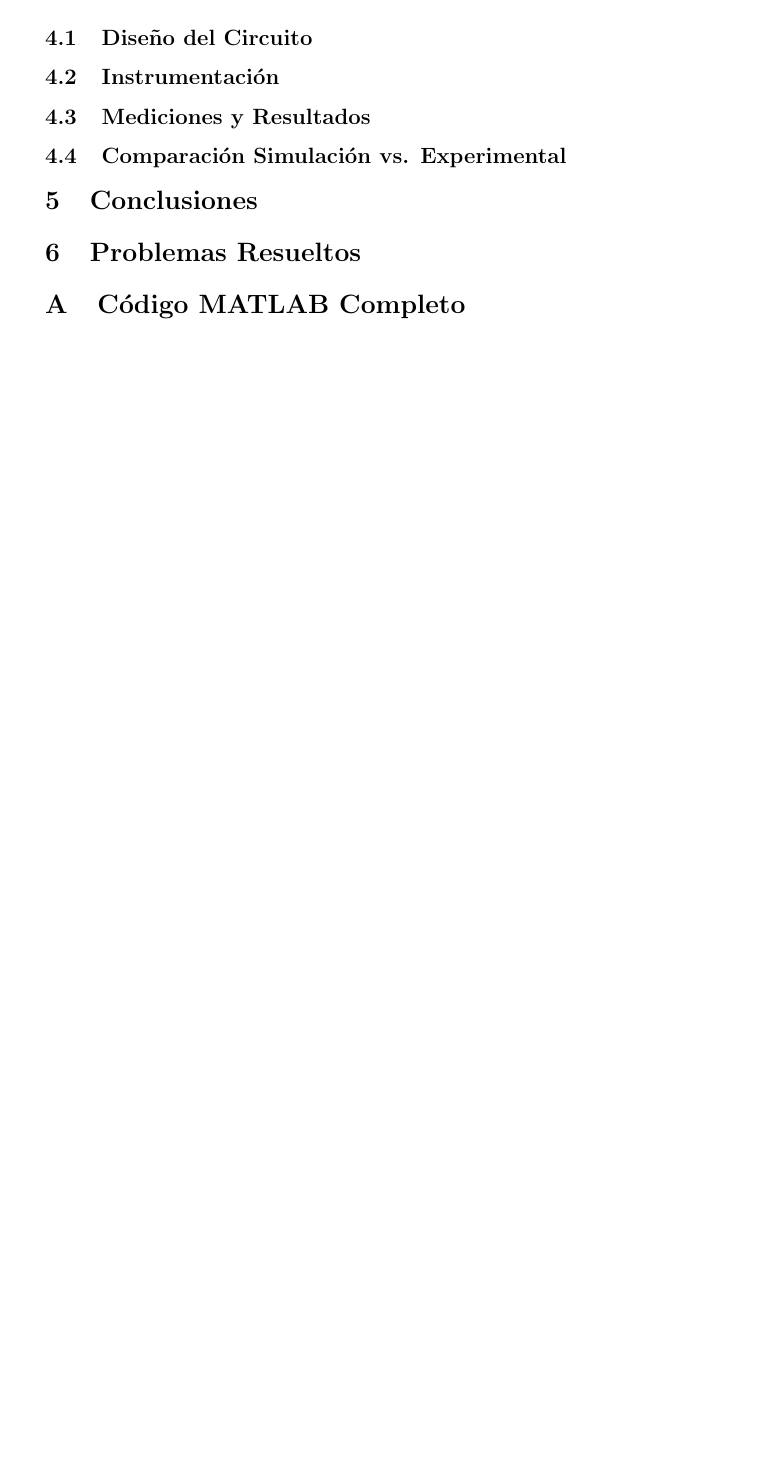
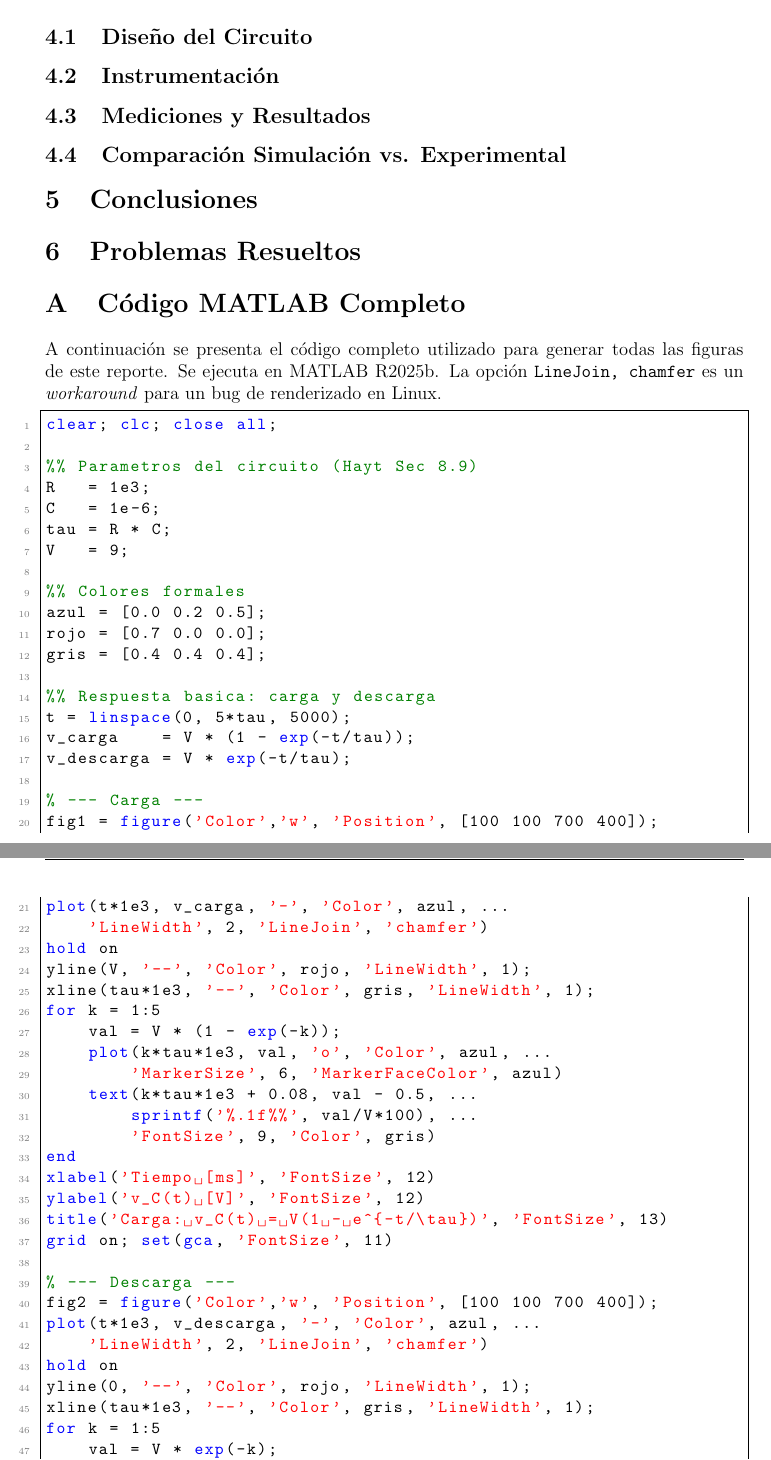
Before and after one commit to MalvadosyAsociados3/Identificacion_de_sistemas, a LaTeX document (docs/reporte/main.tex): part of page 9 of 9 before the commit and two parts of pages 10 and 11 of 12 after it, the two joined at a grey line, cut so that both start at the same text, the shorter picture padded with empty space. The pictures show the PDF file docs/reporte/main.pdf that the author committed with the source.

Commit message:
Reporte: explicaciones teoria-a-codigo y codigo MATLAB completo en apendice
- Fragmentos de codigo en cada seccion mostrando como se traduce la teoria a MATLAB
- Explicacion del metodo por tramos con condicion inicial encadenada
- Correspondencia explicita ecuacion <-> linea de codigo
- Apendice con codigo MATLAB completo

Co-Authored-By: Claude Opus 4.6 <noreply@anthropic.com>

```diff
--- a/docs/reporte/main.tex
+++ b/docs/reporte/main.tex
@@ -327,4 +366,69 @@ Este \'ultimo caso es particularmente relevante para la identificaci\'on de sist
 \section{C\'odigo MATLAB Completo}
 % ============================================================
 
-% TODO: Anexar scripts completos
+A continuaci\'on se presenta el c\'odigo completo utilizado para generar todas las figuras de este reporte. Se ejecuta en MATLAB R2025b. La opci\'on \texttt{LineJoin, chamfer} es un \textit{workaround} para un bug de renderizado en Linux.
+
+\begin{lstlisting}[style=matlab, caption={C\'odigo completo de simulaci\'on del circuito RC.}]
+clear; clc; close all;
+
+%% Parametros del circuito (Hayt Sec 8.9)
+R   = 1e3;
+C   = 1e-6;
+tau = R * C;
+V   = 9;
+
+%% Colores formales
+azul = [0.0 0.2 0.5];
+rojo = [0.7 0.0 0.0];
+gris = [0.4 0.4 0.4];
+
+%% Respuesta basica: carga y descarga
+t = linspace(0, 5*tau, 5000);
+v_carga    = V * (1 - exp(-t/tau));
+v_descarga = V * exp(-t/tau);
+
+% --- Carga ---
+fig1 = figure('Color','w', 'Position', [100 100 700 400]);
+plot(t*1e3, v_carga, '-', 'Color', azul, ...
+    'LineWidth', 2, 'LineJoin', 'chamfer')
+hold on
+yline(V, '--', 'Color', rojo, 'LineWidth', 1);
+xline(tau*1e3, '--', 'Color', gris, 'LineWidth', 1);
+for k = 1:5
+    val = V * (1 - exp(-k));
+    plot(k*tau*1e3, val, 'o', 'Color', azul, ...
+        'MarkerSize', 6, 'MarkerFaceColor', azul)
+    text(k*tau*1e3 + 0.08, val - 0.5, ...
+        sprintf('%.1f%%', val/V*100), ...
+        'FontSize', 9, 'Color', gris)
+end
+xlabel('Tiempo [ms]', 'FontSize', 12)
+ylabel('v_C(t) [V]', 'FontSize', 12)
+title('Carga: v_C(t) = V(1 - e^{-t/\tau})', 'FontSize', 13)
+grid on; set(gca, 'FontSize', 11)
+
+% --- Descarga ---
+fig2 = figure('Color','w', 'Position', [100 100 700 400]);
+plot(t*1e3, v_descarga, '-', 'Color', azul, ...
+    'LineWidth', 2, 'LineJoin', 'chamfer')
+hold on
+yline(0, '--', 'Color', rojo, 'LineWidth', 1);
+xline(tau*1e3, '--', 'Color', gris, 'LineWidth', 1);
+for k = 1:5
+    val = V * exp(-k);
+    plot(k*tau*1e3, val, 'o', 'Color', azul, ...
+        'MarkerSize', 6, 'MarkerFaceColor', azul)
+    text(k*tau*1e3 + 0.08, val + 0.3, ...
+        sprintf('%.1f%%', val/V*100), ...
+        'FontSize', 9, 'Color', gris)
+end
+xlabel('Tiempo [ms]', 'FontSize', 12)
+ylabel('v_C(t) [V]', 'FontSize', 12)
+title('Descarga: v_C(t) = Ve^{-t/\tau}', 'FontSize', 13)
+grid on; set(gca, 'FontSize', 11)
+
+%% 4 Casos - Tren de pulsos (Hayt Table 8.1)
+casos = struct( ...
+    'Wp', {10e-3, 10e-3, 0.1e-3, 0.1e-3}, ...
+    'T',  {20e-3, 10.1e-3, 10.1e-3, 0.2e-3}, ...
+    'nombre', { ...
@@ -330,0 +439 @@ Este \'ultimo caso es particularmente relevante para la identificaci\'on de sist
+    'desc', { ...
@@ -330,0 +446,9 @@ Este \'ultimo caso es particularmente relevante para la identificaci\'on de sist
+for i = 1:4
+    Wp = casos(i).Wp;
+    T  = casos(i).T;
+    N  = 5;
+
+    t_vec = []; vc_vec = []; vs_vec = [];
+    V0 = 0;
+
+    for n = 0:N-1
@@ -330,0 +466 @@ Este \'ultimo caso es particularmente relevante para la identificaci\'on de sist
+    end
@@ -331,2 +471,17 @@ Este \'ultimo caso es particularmente relevante para la identificaci\'on de sist
+        'LineWidth', 1.2, 'LineJoin', 'chamfer')
+    hold on
+    plot(t_vec*1e3, vc_vec, '-', 'Color', azul, ...
+        'LineWidth', 2, 'LineJoin', 'chamfer')
+    xlabel('Tiempo [ms]', 'FontSize', 12)
+    ylabel('Voltaje [V]', 'FontSize', 12)
+    title(sprintf('%s - %s', ...
+        casos(i).nombre, casos(i).desc), ...
+        'FontSize', 12)
+    legend('v_s(t)','v_C(t)', ...
+        'Location','best', 'FontSize', 10)
+    grid on; set(gca, 'FontSize', 11)
+    ylim([-0.5 10])
+end
+\end{lstlisting}
 
 \end{document}
```
Also changed, not shown: docs/reporte/main.pdf, docs/reporte/main.tex (72 more changed lines).
